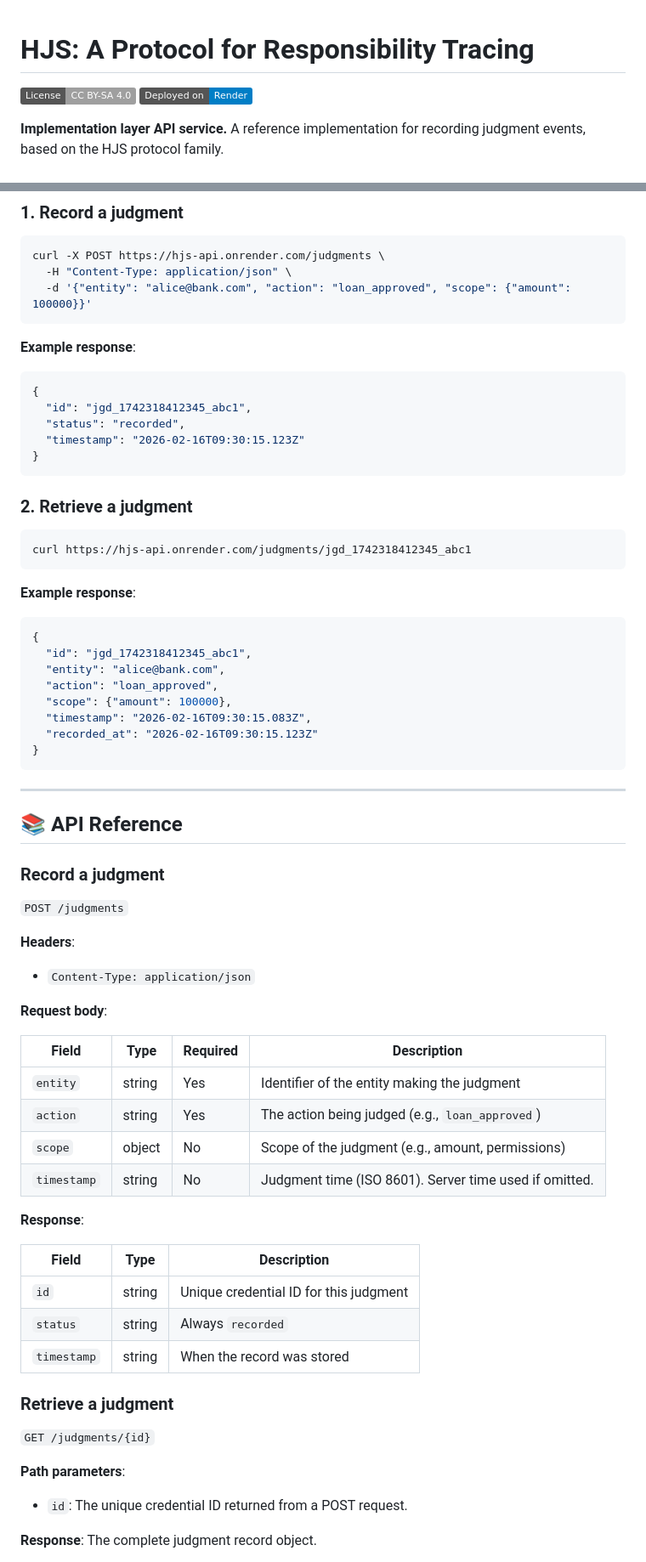
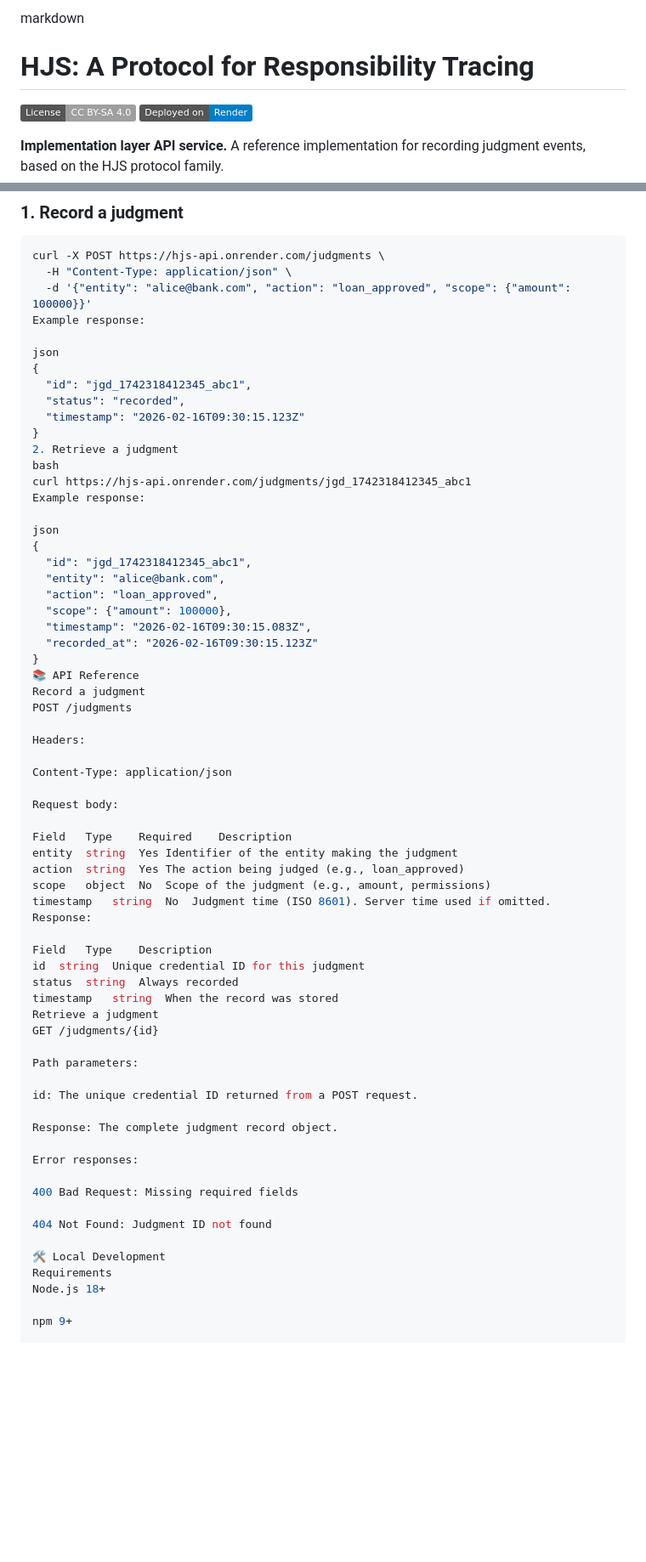
Before and after one commit to schchit/hjs-api, a Markdown page: README.md, 2 parts joined by grey strips. Shown at 85% size. Rendered like a GitHub page; badges without logos; blank space fills up the shorter version.

````diff
--- a/README.md
+++ b/README.md
@@ -1,3 +1,4 @@
+markdown
 # HJS: A Protocol for Responsibility Tracing
 
 [![License: CC BY-SA 4.0](https://img.shields.io/badge/License-CC_BY--SA_4.0-lightgrey.svg)](https://creativecommons.org/licenses/by-sa/4.0/)
@@ -25,25 +26,20 @@ HJS protocols are governed by the [Human Judgment Systems Foundation Ltd.](https
 curl -X POST https://hjs-api.onrender.com/judgments \
   -H "Content-Type: application/json" \
   -d '{"entity": "alice@bank.com", "action": "loan_approved", "scope": {"amount": 100000}}'
-```
+Example response:
 
-**Example response**:
-```json
+json
 {
   "id": "jgd_1742318412345_abc1",
   "status": "recorded",
   "timestamp": "2026-02-16T09:30:15.123Z"
 }
-```
+2. Retrieve a judgment
+bash
+curl https://hjs-api.onrender.com/judgments/jgd_1742318412345_abc1
+Example response:
 
-### 2. Retrieve a judgment
-
-```bash
-curl https://hjs-api.onrender.com/judgments/jgd_1742318412345_abc1
-```
-
-**Example response**:
-```json
+json
 {
   "id": "jgd_1742318412345_abc1",
   "entity": "alice@bank.com",
@@ -52,42 +48,45 @@ curl https://hjs-api.onrender.com/judgments/jgd_1742318412345_abc1
   "timestamp": "2026-02-16T09:30:15.083Z",
   "recorded_at": "2026-02-16T09:30:15.123Z"
 }
-```
+📚 API Reference
+Record a judgment
+POST /judgments
 
----
+Headers:
 
-## 📚 API Reference
+Content-Type: application/json
 
-### Record a judgment
+Request body:
 
-`POST /judgments`
+Field	Type	Required	Description
+entity	string	Yes	Identifier of the entity making the judgment
+action	string	Yes	The action being judged (e.g., loan_approved)
+scope	object	No	Scope of the judgment (e.g., amount, permissions)
+timestamp	string	No	Judgment time (ISO 8601). Server time used if omitted.
+Response:
 
-**Headers**:
-- `Content-Type: application/json`
+Field	Type	Description
+id	string	Unique credential ID for this judgment
+status	string	Always recorded
+timestamp	string	When the record was stored
+Retrieve a judgment
+GET /judgments/{id}
 
-**Request body**:
+Path parameters:
 
-| Field | Type | Required | Description |
-|-------|------|----------|-------------|
-| `entity` | string | Yes | Identifier of the entity making the judgment |
-| `action` | string | Yes | The action being judged (e.g., `loan_approved`) |
-| `scope` | object | No | Scope of the judgment (e.g., amount, permissions) |
-| `timestamp` | string | No | Judgment time (ISO 8601). Server time used if omitted. |
+id: The unique credential ID returned from a POST request.
 
-**Response**:
+Response: The complete judgment record object.
 
-| Field | Type | Description |
-|-------|------|-------------|
-| `id` | string | Unique credential ID for this judgment |
-| `status` | string | Always `recorded` |
-| `timestamp` | string | When the record was stored |
+Error responses:
 
-### Retrieve a judgment
+400 Bad Request: Missing required fields
 
-`GET /judgments/{id}`
+404 Not Found: Judgment ID not found
 
-**Path parameters**:
-- `id`: The unique credential ID returned from a POST request.
+🛠️ Local Development
+Requirements
+Node.js 18+
 
-**Response**: The complete judgment record object.
+npm 9+
 
````
Also changed, not shown: other parts of README.md (+45 -66 lines).
